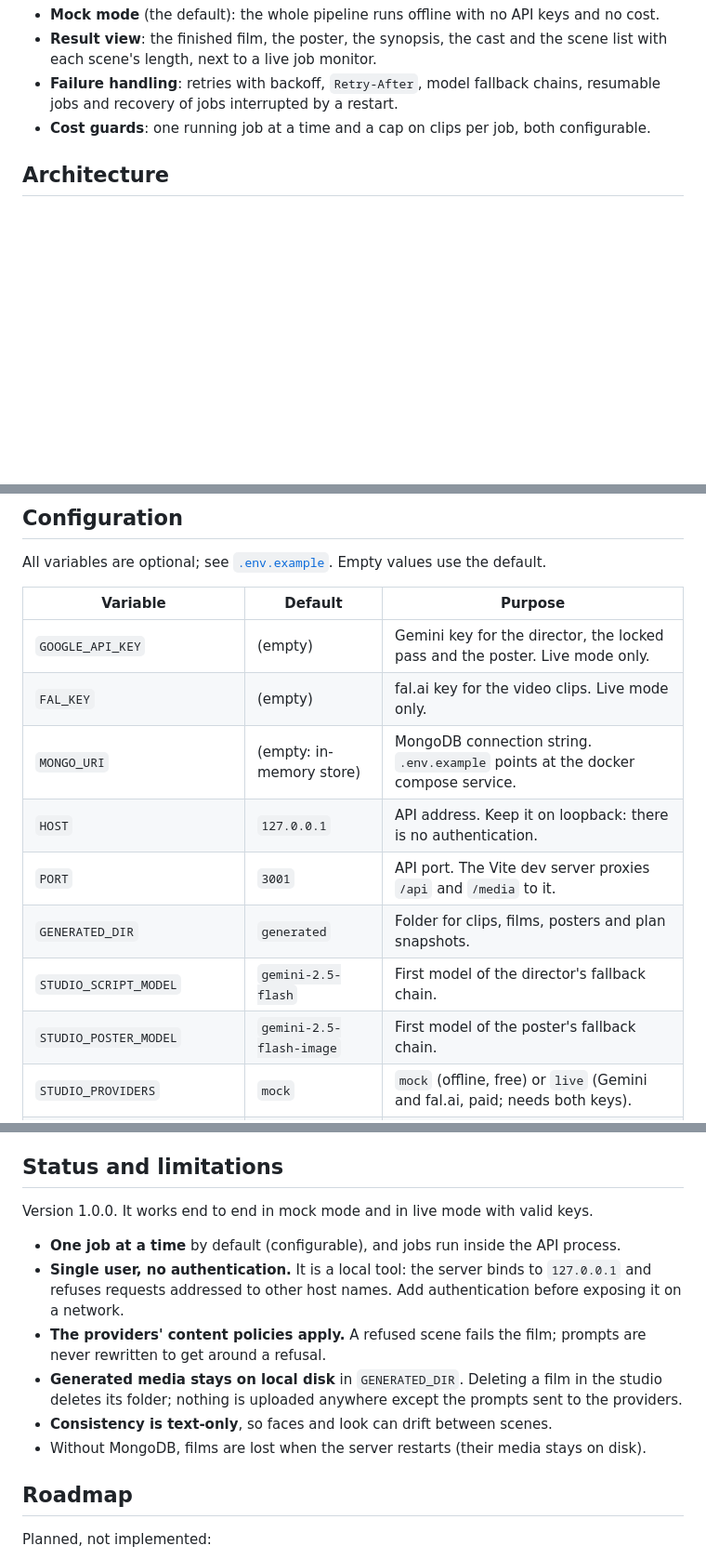
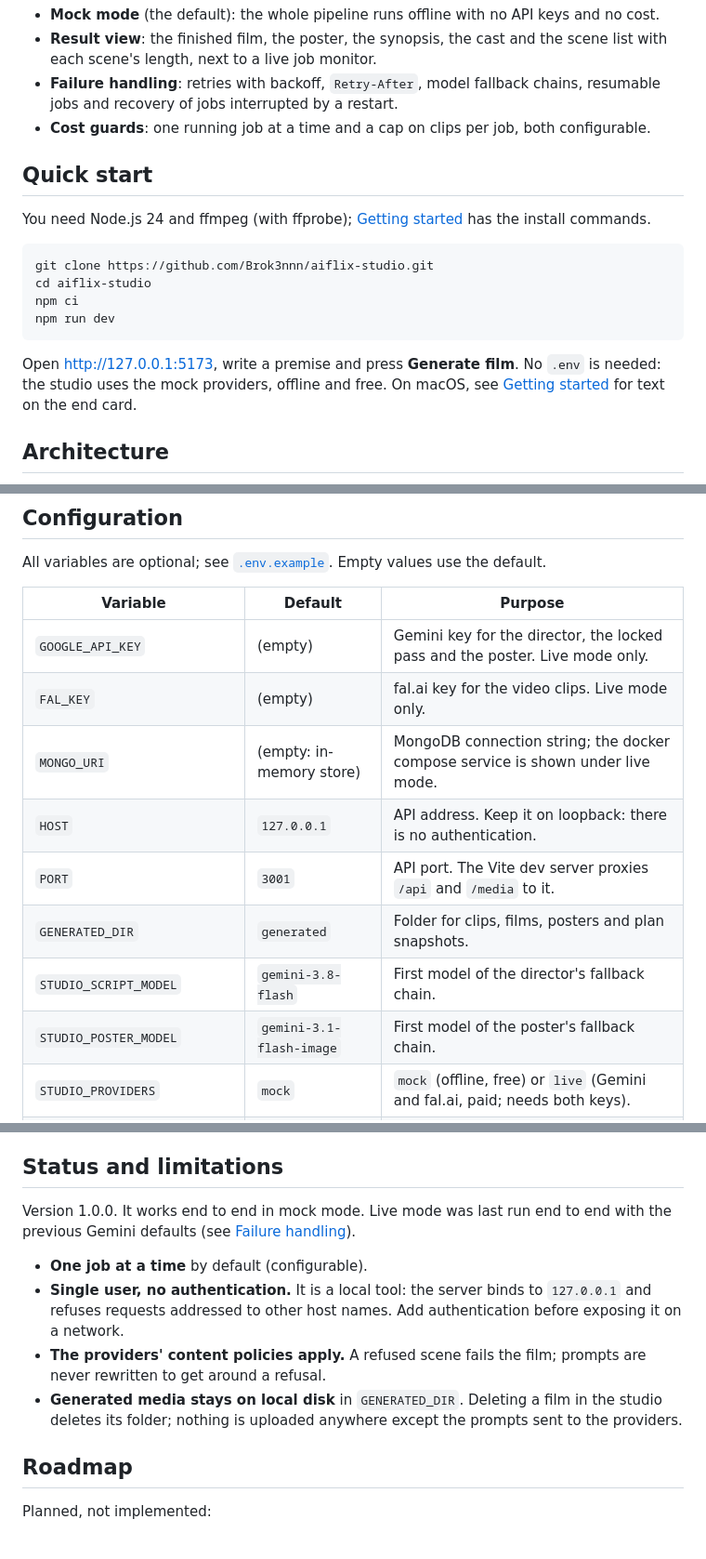
Before and after one commit to Brok3nnn/aiflix-studio, a Markdown page: README.md, 3 parts joined by grey strips. Shown at 93% size. Drawn GitHub-style; blank space fills up the shorter version.

````diff
--- a/README.md
+++ b/README.md
@@ -25,6 +27,22 @@ Features:
 - **Failure handling**: retries with backoff, `Retry-After`, model fallback chains, resumable
   jobs and recovery of jobs interrupted by a restart.
 - **Cost guards**: one running job at a time and a cap on clips per job, both configurable.
+
+## Quick start
+
+You need Node.js 24 and ffmpeg (with ffprobe); [Getting started](#getting-started) has the
+install commands.
+
+```bash
+git clone https://github.com/Brok3nnn/aiflix-studio.git
+cd aiflix-studio
+npm ci
+npm run dev
+```
+
+Open http://127.0.0.1:5173, write a premise and press **Generate film**. No `.env` is needed: the
+studio uses the mock providers, offline and free. On macOS, see
+[Getting started](#getting-started) for text on the end card.
 
 ## Architecture
 
@@ -219,12 +242,12 @@ All variables are optional; see [`.env.example`](.env.example). Empty values use
 | ---------------------------- | ------------------------ | ------------------------------------------------------------------------------- |
 | `GOOGLE_API_KEY`             | (empty)                  | Gemini key for the director, the locked pass and the poster. Live mode only.    |
 | `FAL_KEY`                    | (empty)                  | fal.ai key for the video clips. Live mode only.                                 |
-| `MONGO_URI`                  | (empty: in-memory store) | MongoDB connection string. `.env.example` points at the docker compose service. |
+| `MONGO_URI`                  | (empty: in-memory store) | MongoDB connection string; the docker compose service is shown under live mode. |
 | `HOST`                       | `127.0.0.1`              | API address. Keep it on loopback: there is no authentication.                   |
 | `PORT`                       | `3001`                   | API port. The Vite dev server proxies `/api` and `/media` to it.                |
 | `GENERATED_DIR`              | `generated`              | Folder for clips, films, posters and plan snapshots.                            |
-| `STUDIO_SCRIPT_MODEL`        | `gemini-2.5-flash`       | First model of the director's fallback chain.                                   |
-| `STUDIO_POSTER_MODEL`        | `gemini-2.5-flash-image` | First model of the poster's fallback chain.                                     |
+| `STUDIO_SCRIPT_MODEL`        | `gemini-3.8-flash`       | First model of the director's fallback chain.                                   |
+| `STUDIO_POSTER_MODEL`        | `gemini-3.1-flash-image` | First model of the poster's fallback chain.                                     |
 | `STUDIO_PROVIDERS`           | `mock`                   | `mock` (offline, free) or `live` (Gemini and fal.ai, paid; needs both keys).    |
 | `STUDIO_MAX_CONCURRENT_JOBS` | `1`                      | Films that may render at the same time.                                         |
 | `STUDIO_MAX_CLIPS_PER_JOB`   | `12`                     | Most clips (paid video calls) per film. 12 allows up to 174 s; 480 s needs 34.  |
@@ -279,9 +303,10 @@ runner, progress, snapshots, recovery).
 
 ## Status and limitations
 
-Version 1.0.0. It works end to end in mock mode and in live mode with valid keys.
+Version 1.0.0. It works end to end in mock mode. Live mode was last run end to end with the
+previous Gemini defaults (see [Failure handling](#failure-handling)).
 
-- **One job at a time** by default (configurable), and jobs run inside the API process.
+- **One job at a time** by default (configurable).
 - **Single user, no authentication.** It is a local tool: the server binds to `127.0.0.1` and
   refuses requests addressed to other host names. Add authentication before exposing it on a
   network.
@@ -289,8 +314,6 @@ Version 1.0.0. It works end to end in mock mode and in live mode with valid keys
   rewritten to get around a refusal.
 - **Generated media stays on local disk** in `GENERATED_DIR`. Deleting a film in the studio
   deletes its folder; nothing is uploaded anywhere except the prompts sent to the providers.
-- **Consistency is text-only**, so faces and look can drift between scenes.
-- Without MongoDB, films are lost when the server restarts (their media stays on disk).
 
 ## Roadmap
 
````
Also changed, not shown: other parts of README.md (+48 -40 lines), CHANGELOG.md (+30 -0 lines), docs/studio.jpg (added), 16 other files.
